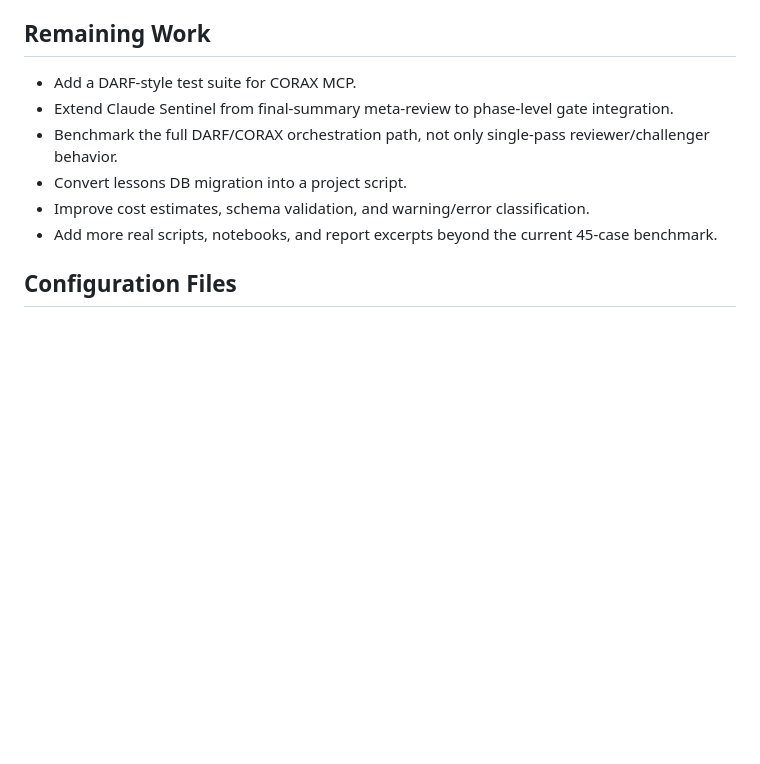
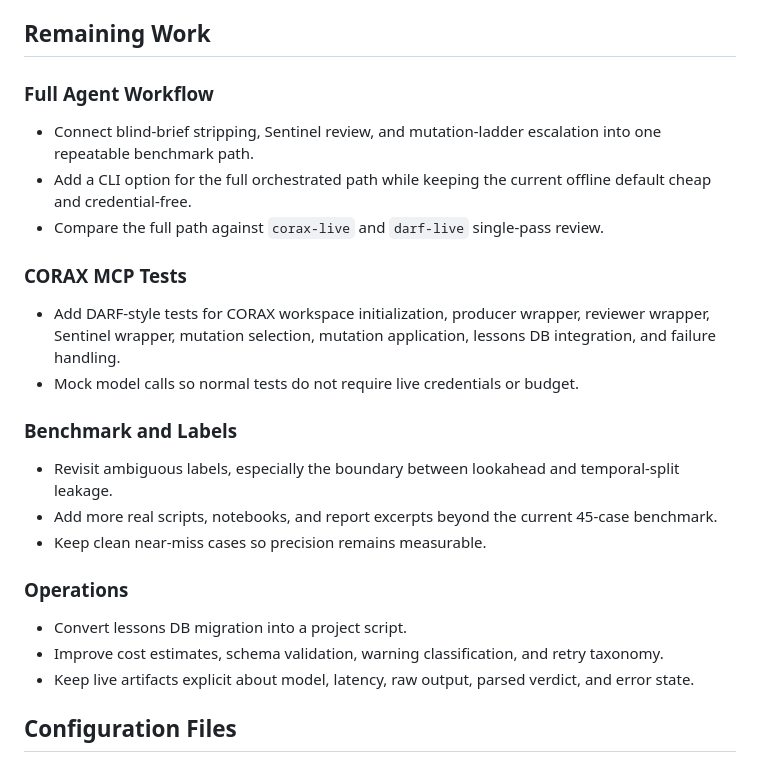
Before and after one commit to PrentendYan/genaiprj, a Markdown page: PROJECT_STATUS.md, the part around the change. GitHub-like rendering; blank space fills up the shorter version.

```diff
--- a/PROJECT_STATUS.md
+++ b/PROJECT_STATUS.md
@@ -105,12 +105,28 @@ The offline `darf` and `corax` adapters are operationally identical on this case
 
 ## Remaining Work
 
-- Add a DARF-style test suite for CORAX MCP.
-- Extend Claude Sentinel from final-summary meta-review to phase-level gate integration.
-- Benchmark the full DARF/CORAX orchestration path, not only single-pass reviewer/challenger behavior.
+### Full Agent Workflow
+
+- Connect blind-brief stripping, Sentinel review, and mutation-ladder escalation into one repeatable benchmark path.
+- Add a CLI option for the full orchestrated path while keeping the current offline default cheap and credential-free.
+- Compare the full path against `corax-live` and `darf-live` single-pass review.
+
+### CORAX MCP Tests
+
+- Add DARF-style tests for CORAX workspace initialization, producer wrapper, reviewer wrapper, Sentinel wrapper, mutation selection, mutation application, lessons DB integration, and failure handling.
+- Mock model calls so normal tests do not require live credentials or budget.
+
+### Benchmark and Labels
+
+- Revisit ambiguous labels, especially the boundary between lookahead and temporal-split leakage.
+- Add more real scripts, notebooks, and report excerpts beyond the current 45-case benchmark.
+- Keep clean near-miss cases so precision remains measurable.
+
+### Operations
+
 - Convert lessons DB migration into a project script.
-- Improve cost estimates, schema validation, and warning/error classification.
-- Add more real scripts, notebooks, and report excerpts beyond the current 45-case benchmark.
+- Improve cost estimates, schema validation, warning classification, and retry taxonomy.
+- Keep live artifacts explicit about model, latency, raw output, parsed verdict, and error state.
 
 ## Configuration Files
 
```
Also changed, not shown: README.md (+18 -0 lines), reports/primary_report.md (+10 -0 lines).
